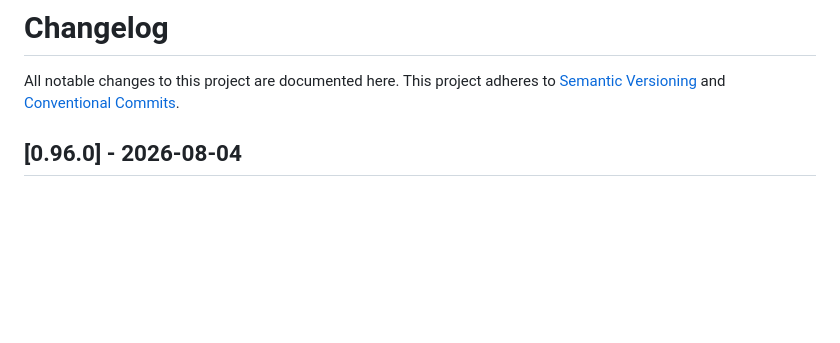
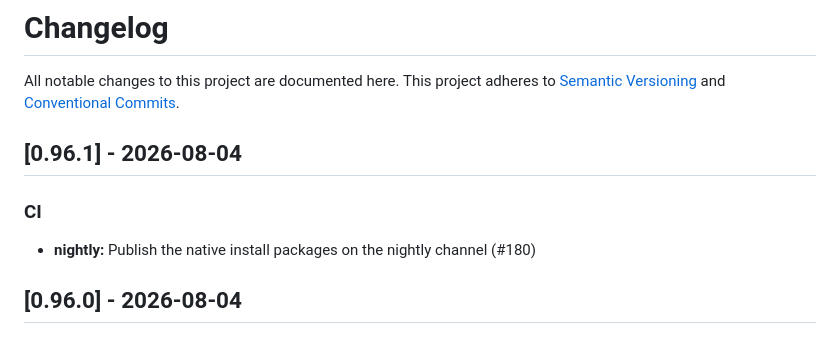
Before and after one commit to DIG-Network/dig-node, a Markdown page: CHANGELOG.md, the part around the change. Rendered like a GitHub page; blank space fills up the shorter version.

Commit message:
chore(release): v0.96.1

```diff
--- a/CHANGELOG.md
+++ b/CHANGELOG.md
@@ -3,6 +3,11 @@
 All notable changes to this project are documented here.
 This project adheres to [Semantic Versioning](https://semver.org) and
 [Conventional Commits](https://www.conventionalcommits.org).
+
+## [0.96.1] - 2026-08-04
+
+### CI
+- **nightly:** Publish the native install packages on the nightly channel (#180)
 
 ## [0.96.0] - 2026-08-04
 
```
